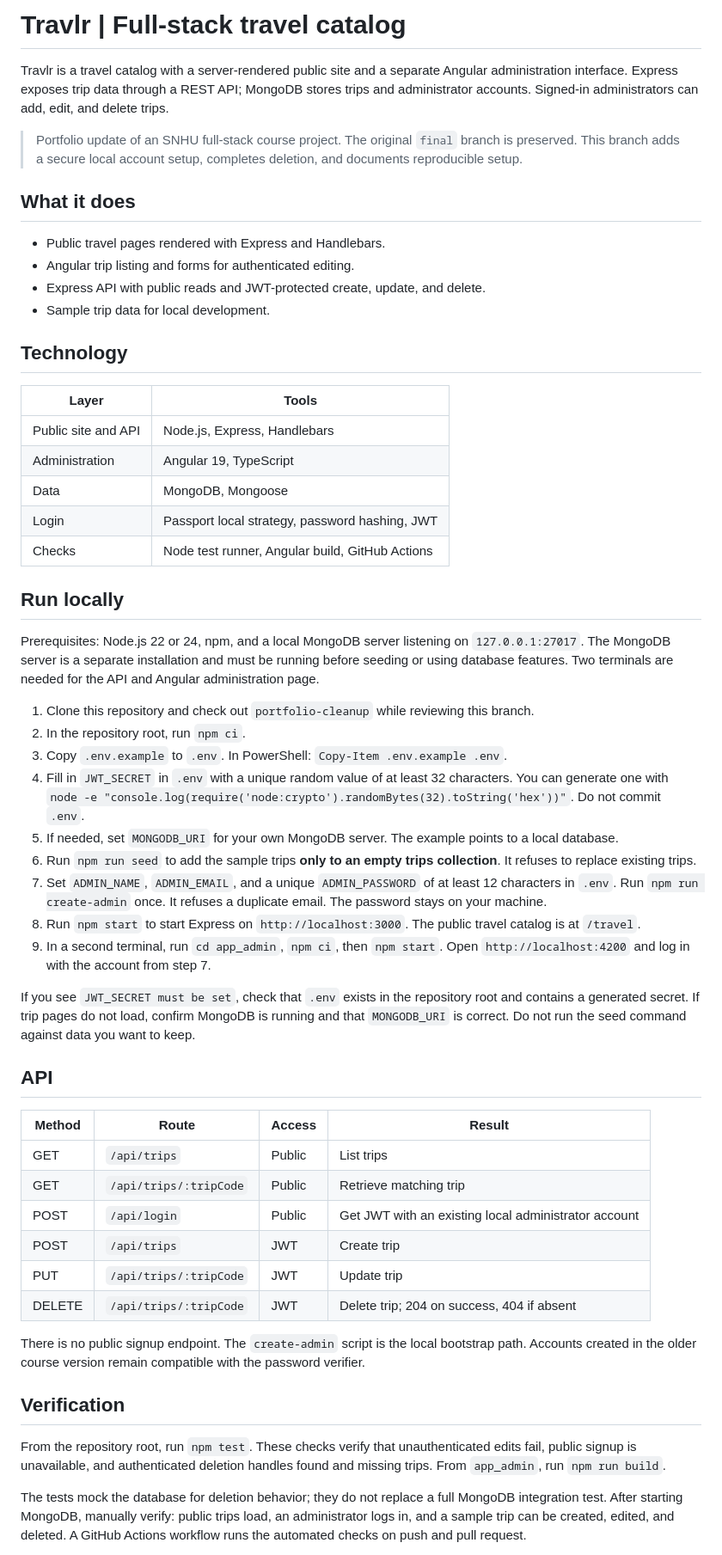
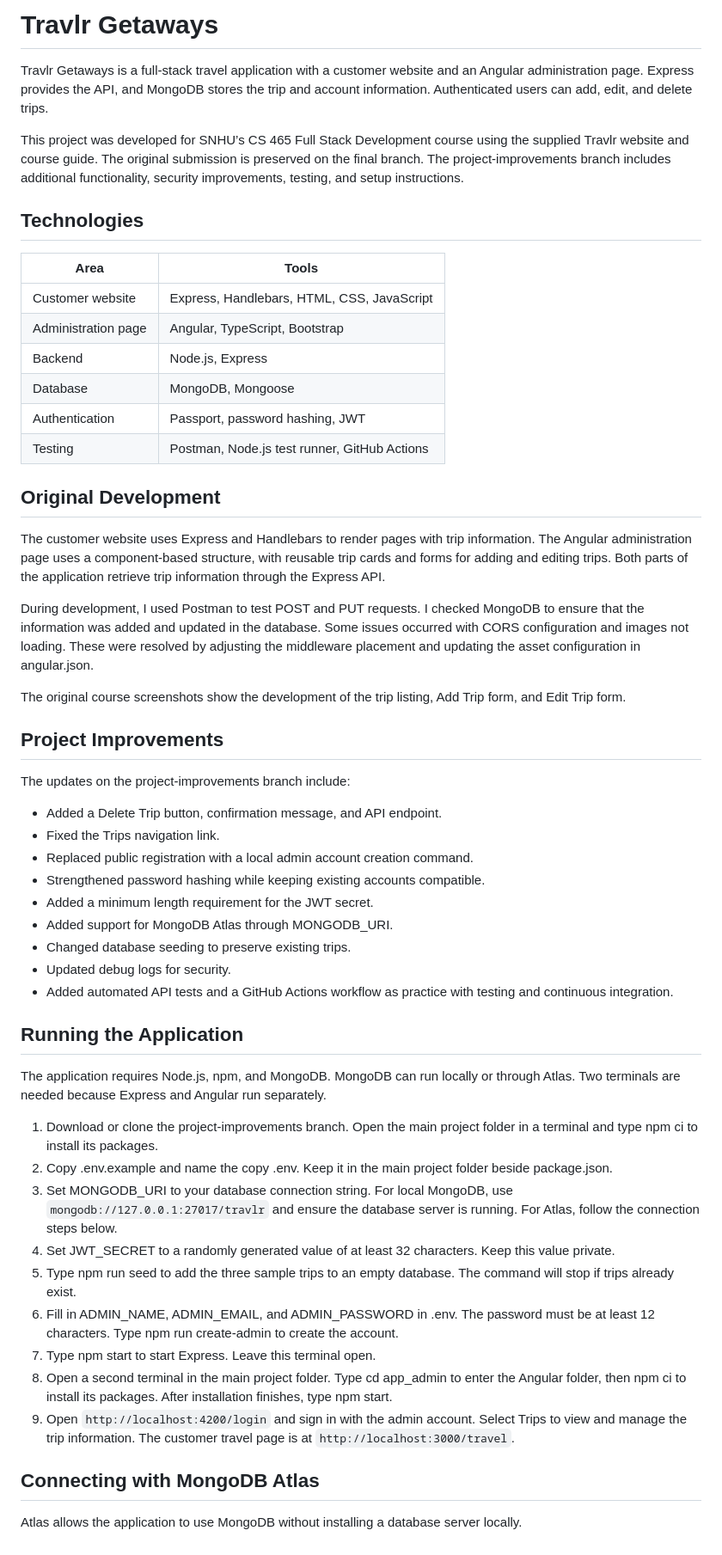
Before and after one commit to HolladaB/CS465-Travlr-Getaways, a Markdown page: README.md, the part around one of its changes. Shown at 86% size. GitHub-like rendering.

Commit message:
Update project documentation and Atlas setup

```diff
--- a/README.md
+++ b/README.md
@@ -1,58 +1,57 @@
-# Travlr | Full-stack travel catalog
+# Travlr Getaways
 
-Travlr is a travel catalog with a server-rendered public site and a separate Angular administration interface. Express exposes trip data through a REST API; MongoDB stores trips and administrator accounts. Signed-in administrators can add, edit, and delete trips.
+Travlr Getaways is a full-stack travel application with a customer website and an Angular administration page. Express provides the API, and MongoDB stores the trip and account information. Authenticated users can add, edit, and delete trips.
 
-> Portfolio update of an SNHU full-stack course project. The original `final` branch is preserved. This branch adds a secure local account setup, completes deletion, and documents reproducible setup.
+This project was developed for SNHU’s CS 465 Full Stack Development course using the supplied Travlr website and course guide. The original submission is preserved on the final branch. The project-improvements branch includes additional functionality, security improvements, testing, and setup instructions.
 
-## What it does
+## Technologies
 
-- Public travel pages rendered with Express and Handlebars.
-- Angular trip listing and forms for authenticated editing.
-- Express API with public reads and JWT-protected create, update, and delete.
-- Sample trip data for local development.
+| Area | Tools |
+|---|---|
+| Customer website | Express, Handlebars, HTML, CSS, JavaScript |
+| Administration page | Angular, TypeScript, Bootstrap |
+| Backend | Node.js, Express |
+| Database | MongoDB, Mongoose |
+| Authentication | Passport, password hashing, JWT |
+| Testing | Postman, Node.js test runner, GitHub Actions |
 
-## Technology
+## Original Development
 
-| Layer | Tools |
-| --- | --- |
-| Public site and API | Node.js, Express, Handlebars |
-| Administration | Angular 19, TypeScript |
-| Data | MongoDB, Mongoose |
-| Login | Passport local strategy, password hashing, JWT |
-| Checks | Node test runner, Angular build, GitHub Actions |
+The customer website uses Express and Handlebars to render pages with trip information. The Angular administration page uses a component-based structure, with reusable trip cards and forms for adding and editing trips. Both parts of the application retrieve trip information through the Express API.
 
-## Run locally
+During development, I used Postman to test POST and PUT requests. I checked MongoDB to ensure that the information was added and updated in the database. Some issues occurred with CORS configuration and images not loading. These were resolved by adjusting the middleware placement and updating the asset configuration in angular.json.
 
-Prerequisites: Node.js 22 or 24, npm, and a local MongoDB server listening on `127.0.0.1:27017`. The MongoDB server is a separate installation and must be running before seeding or using database features. Two terminals are needed for the API and Angular administration page.
+The original course screenshots show the development of the trip listing, Add Trip form, and Edit Trip form.
 
-1. Clone this repository and check out `portfolio-cleanup` while reviewing this branch.
-2. In the repository root, run `npm ci`.
-3. Copy `.env.example` to `.env`. In PowerShell: `Copy-Item .env.example .env`.
-4. Fill in `JWT_SECRET` in `.env` with a unique random value of at least 32 characters. You can generate one with `node -e "console.log(require('node:crypto').randomBytes(32).toString('hex'))"`. Do not commit `.env`.
-5. If needed, set `MONGODB_URI` for your own MongoDB server. The example points to a local database.
-6. Run `npm run seed` to add the sample trips **only to an empty trips collection**. It refuses to replace existing trips.
-7. Set `ADMIN_NAME`, `ADMIN_EMAIL`, and a unique `ADMIN_PASSWORD` of at least 12 characters in `.env`. Run `npm run create-admin` once. It refuses a duplicate email. The password stays on your machine.
-8. Run `npm start` to start Express on `http://localhost:3000`. The public travel catalog is at `/travel`.
-9. In a second terminal, run `cd app_admin`, `npm ci`, then `npm start`. Open `http://localhost:4200` and log in with the account from step 7.
+## Project Improvements
 
-If you see `JWT_SECRET must be set`, check that `.env` exists in the repository root and contains a generated secret. If trip pages do not load, confirm MongoDB is running and that `MONGODB_URI` is correct. Do not run the seed command against data you want to keep.
+The updates on the project-improvements branch include:
 
-## API
+- Added a Delete Trip button, confirmation message, and API endpoint.
+- Fixed the Trips navigation link.
+- Replaced public registration with a local admin account creation command.
+- Strengthened password hashing while keeping existing accounts compatible.
+- Added a minimum length requirement for the JWT secret.
+- Added support for MongoDB Atlas through MONGODB_URI.
+- Changed database seeding to preserve existing trips.
+- Updated debug logs for security.
+- Added automated API tests and a GitHub Actions workflow as practice with testing and continuous integration.
 
-| Method | Route | Access | Result |
-| --- | --- | --- | --- |
-| GET | `/api/trips` | Public | List trips |
-| GET | `/api/trips/:tripCode` | Public | Retrieve matching trip |
-| POST | `/api/login` | Public | Get JWT with an existing local administrator account |
-| POST | `/api/trips` | JWT | Create trip |
-| PUT | `/api/trips/:tripCode` | JWT | Update trip |
-| DELETE | `/api/trips/:tripCode` | JWT | Delete trip; 204 on success, 404 if absent |
+## Running the Application
 
-There is no public signup endpoint. The `create-admin` script is the local bootstrap path. Accounts created in the older course version remain compatible with the password verifier.
+The application requires Node.js, npm, and MongoDB. MongoDB can run locally or through Atlas. Two terminals are needed because Express and Angular run separately.
 
-## Verification
+1. Download or clone the project-improvements branch. Open the main project folder in a terminal and type npm ci to install its packages.
+2. Copy .env.example and name the copy .env. Keep it in the main project folder beside package.json.
+3. Set MONGODB_URI to your database connection string. For local MongoDB, use `mongodb://127.0.0.1:27017/travlr` and ensure the database server is running. For Atlas, follow the connection steps below.
+4. Set JWT_SECRET to a randomly generated value of at least 32 characters. Keep this value private.
+5. Type npm run seed to add the three sample trips to an empty database. The command will stop if trips already exist.
+6. Fill in ADMIN_NAME, ADMIN_EMAIL, and ADMIN_PASSWORD in .env. The password must be at least 12 characters. Type npm run create-admin to create the account.
+7. Type npm start to start Express. Leave this terminal open.
+8. Open a second terminal in the main project folder. Type cd app_admin to enter the Angular folder, then npm ci to install its packages. After installation finishes, type npm start.
+9. Open `http://localhost:4200/login` and sign in with the admin account. Select Trips to view and manage the trip information. The customer travel page is at `http://localhost:3000/travel`.
 
-From the repository root, run `npm test`. These checks verify that unauthenticated edits fail, public signup is unavailable, and authenticated deletion handles found and missing trips. From `app_admin`, run `npm run build`.
+## Connecting with MongoDB Atlas
 
-The tests mock the database for deletion behavior; they do not replace a full MongoDB integration test. After starting MongoDB, manually verify: public trips load, an administrator logs in, and a sample trip can be created, edited, and deleted. A GitHub Actions workflow runs the automated checks on push and pull request.
+Atlas allows the application to use MongoDB without installing a database server locally.
 
```
Also changed, not shown: other parts of README.md (+38 -6 lines).
